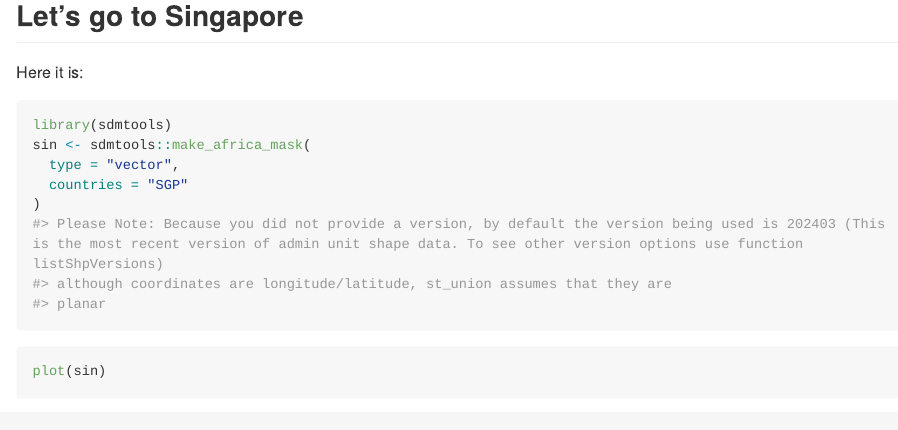
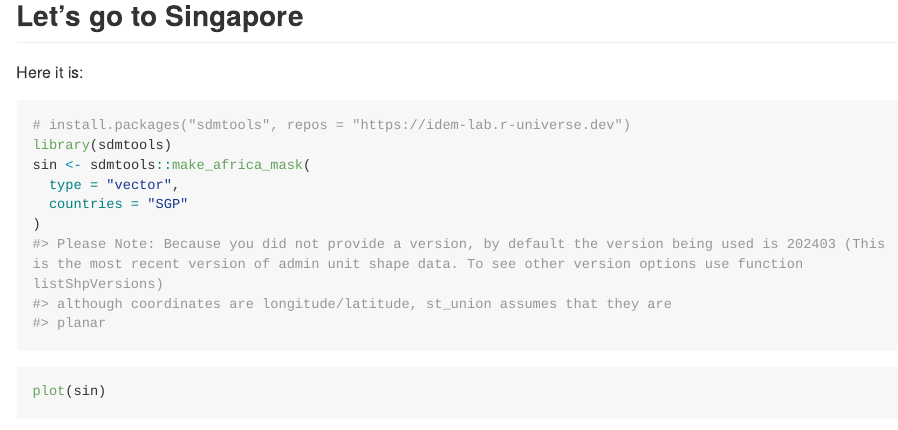
Before and after one commit to idem-lab/traveltime, an R Markdown document (README.Rmd): the page in a window 1100 px wide, from 2350 px down. The pictures show the output file README.md that the author committed with the source, drawn offline in the style of GitHub; long lines of code are wrapped; badge pictures from the web are left out.

````diff
--- a/README.Rmd
+++ b/README.Rmd
@@ -104,6 +104,7 @@
 
 Here it is:
 ```{r}
+# install.packages("sdmtools", repos = "https://idem-lab.r-universe.dev")
 library(sdmtools)
 sin <- sdmtools::make_africa_mask(
   type = "vector",
````
Also changed, not shown: README.md.
